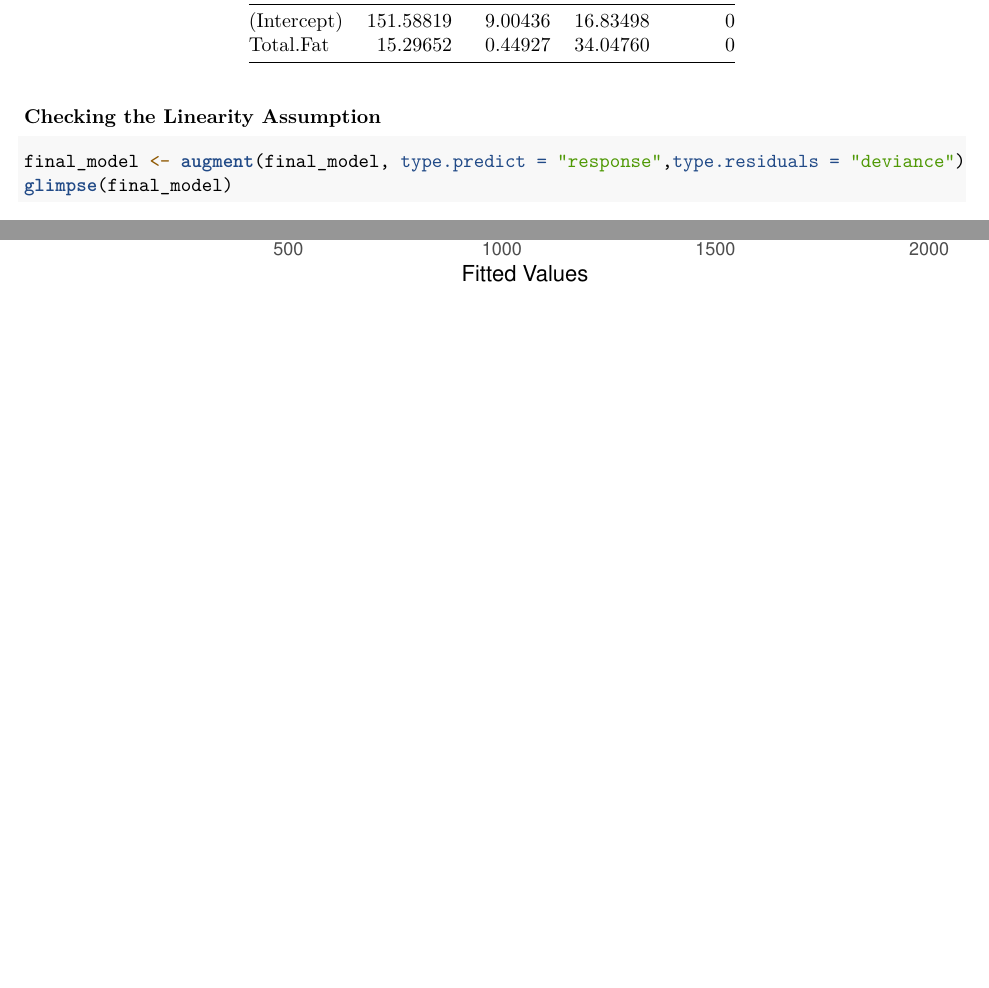
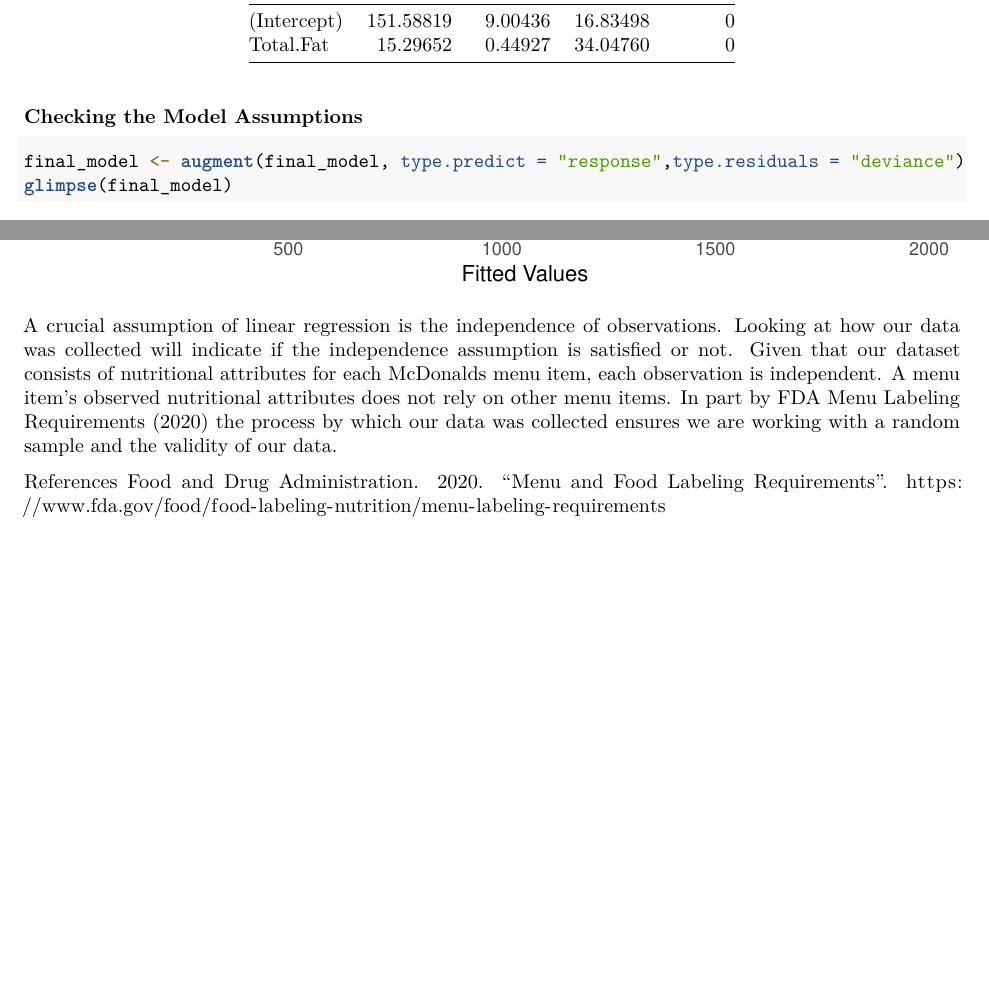
Before and after one commit to dylscoble/Stat108_FinalProject, an R Markdown document (Analysis.Rmd): two parts of pages 17 and 20 of 20, joined at a grey line, cut so that both start at the same text, the shorter picture padded with empty space. Rendered offline with R 4.5, knitr and Pandoc, then LaTeX, with nearby package versions.

Commit message:
Independence Discussion

````diff
--- a/Analysis.Rmd
+++ b/Analysis.Rmd
@@ -292,7 +292,7 @@ tidy(final_model) %>%
   kable(format="markdown", digits = 5)
 ```
 
-### Checking the Linearity Assumption
+### Checking the Model Assumptions
 
 ```{r}
 final_model <- augment(final_model, type.predict = "response",type.residuals = "deviance")
@@ -322,3 +322,9 @@ ggplot(data = final_model, aes(x=.fitted, y=Total.Fat)) +
        x="Fitted Values",
        y="Total Fat")
 ```
+
+A crucial assumption of linear regression is the independence of observations. Looking at how our data was collected will indicate if the independence assumption is satisfied or not. Given that our dataset consists of nutritional attributes for each McDonalds menu item, each observation is independent. A menu item’s observed nutritional attributes does not rely on other menu items. In part by FDA Menu Labeling Requirements (2020) the process by which our data was collected ensures we are working with a random sample and the validity of our data.
+
+References
+Food and Drug Administration. 2020. “Menu and Food Labeling Requirements”.
+https://www.fda.gov/food/food-labeling-nutrition/menu-labeling-requirements
````
